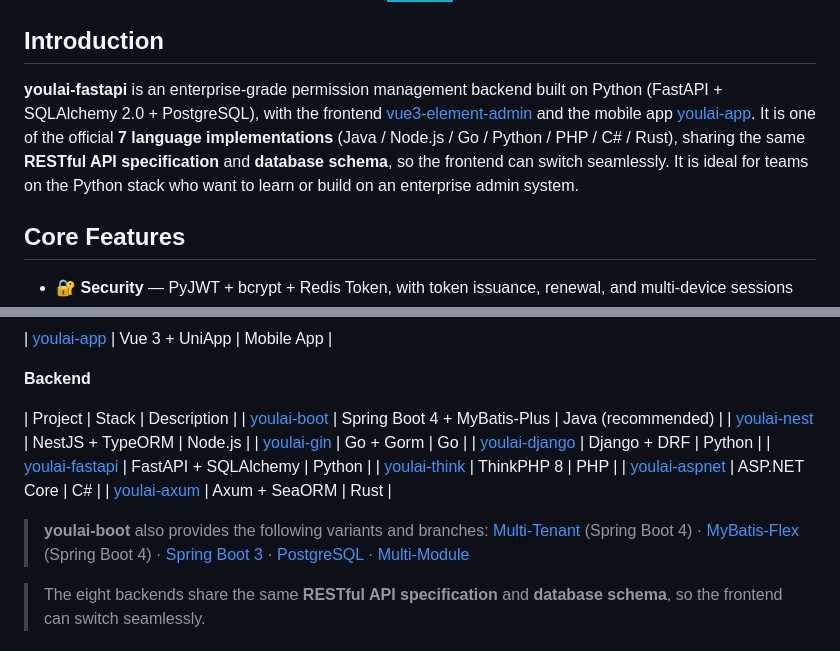
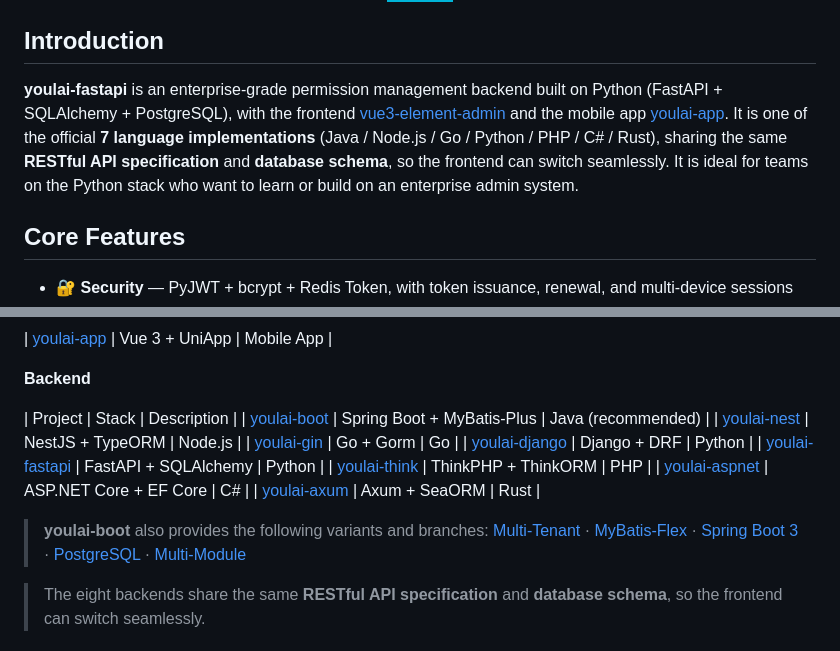
Before and after one commit to youlaitech/youlai-fastapi, a Markdown page: README.en.md, 2 parts joined by grey strips. Rendered like a GitHub page; badges without logos.

```diff
--- a/README.en.md
+++ b/README.en.md
@@ -56,7 +56,7 @@
 
 
 
-**youlai-fastapi** is an enterprise-grade permission management backend built on Python (FastAPI + SQLAlchemy 2.0 + PostgreSQL), with the frontend [vue3-element-admin](https://gitee.com/youlaiorg/vue3-element-admin) and the mobile app [youlai-app](https://gitee.com/youlaiorg/youlai-app). It is one of the official **7 language implementations** (Java / Node.js / Go / Python / PHP / C# / Rust), sharing the same **RESTful API specification** and **database schema**, so the frontend can switch seamlessly. It is ideal for teams on the Python stack who want to learn or build on an enterprise admin system.
+**youlai-fastapi** is an enterprise-grade permission management backend built on Python (FastAPI + SQLAlchemy + PostgreSQL), with the frontend [vue3-element-admin](https://gitee.com/youlaiorg/vue3-element-admin) and the mobile app [youlai-app](https://gitee.com/youlaiorg/youlai-app). It is one of the official **7 language implementations** (Java / Node.js / Go / Python / PHP / C# / Rust), sharing the same **RESTful API specification** and **database schema**, so the frontend can switch seamlessly. It is ideal for teams on the Python stack who want to learn or build on an enterprise admin system.
 
 
 
@@ -311,15 +311,15 @@ youlai-fastapi/
 
 
 | Project | Stack | Description |
-| [youlai-boot](https://gitee.com/youlaiorg/youlai-boot) | Spring Boot 4 + MyBatis-Plus | Java (recommended) |
+| [youlai-boot](https://gitee.com/youlaiorg/youlai-boot) | Spring Boot + MyBatis-Plus | Java (recommended) |
 | [youlai-nest](https://gitee.com/youlaiorg/youlai-nest) | NestJS + TypeORM | Node.js |
 | [youlai-gin](https://gitee.com/youlaiorg/youlai-gin) | Go + Gorm | Go |
 | [youlai-django](https://gitee.com/youlaiorg/youlai-django) | Django + DRF | Python |
 | [youlai-fastapi](https://gitee.com/youlaiorg/youlai-fastapi) | FastAPI + SQLAlchemy | Python |
-| [youlai-think](https://gitee.com/youlaiorg/youlai-think) | ThinkPHP 8 | PHP |
-| [youlai-aspnet](https://gitee.com/youlaiorg/youlai-aspnet) | ASP.NET Core | C# |
+| [youlai-think](https://gitee.com/youlaiorg/youlai-think) | ThinkPHP + ThinkORM | PHP |
+| [youlai-aspnet](https://gitee.com/youlaiorg/youlai-aspnet) | ASP.NET Core + EF Core | C# |
 | [youlai-axum](https://gitee.com/youlaiorg/youlai-axum) | Axum + SeaORM | Rust |
-> **youlai-boot** also provides the following variants and branches: [Multi-Tenant](https://gitee.com/youlaiorg/youlai-boot-tenant) (Spring Boot 4) · [MyBatis-Flex](https://gitee.com/youlaiorg/youlai-boot-flex) (Spring Boot 4) · [Spring Boot 3](https://gitee.com/youlaiorg/youlai-boot/tree/spring-boot-3) · [PostgreSQL](https://gitee.com/youlaiorg/youlai-boot/tree/db-pg) · [Multi-Module](https://gitee.com/youlaiorg/youlai-boot/tree/multi-module)
+> **youlai-boot** also provides the following variants and branches: [Multi-Tenant](https://gitee.com/youlaiorg/youlai-boot-tenant) · [MyBatis-Flex](https://gitee.com/youlaiorg/youlai-boot-flex) · [Spring Boot 3](https://gitee.com/youlaiorg/youlai-boot/tree/spring-boot-3) · [PostgreSQL](https://gitee.com/youlaiorg/youlai-boot/tree/db-pg) · [Multi-Module](https://gitee.com/youlaiorg/youlai-boot/tree/multi-module)
 
 >
 
```
Also changed, not shown: README.md (+4 -4 lines).
